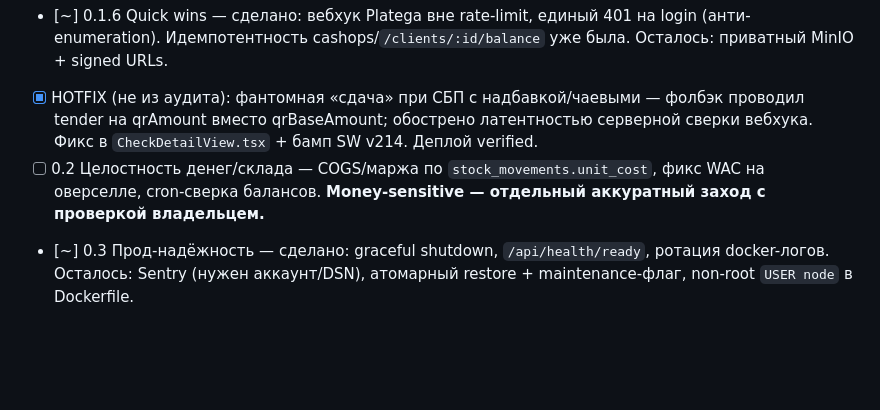
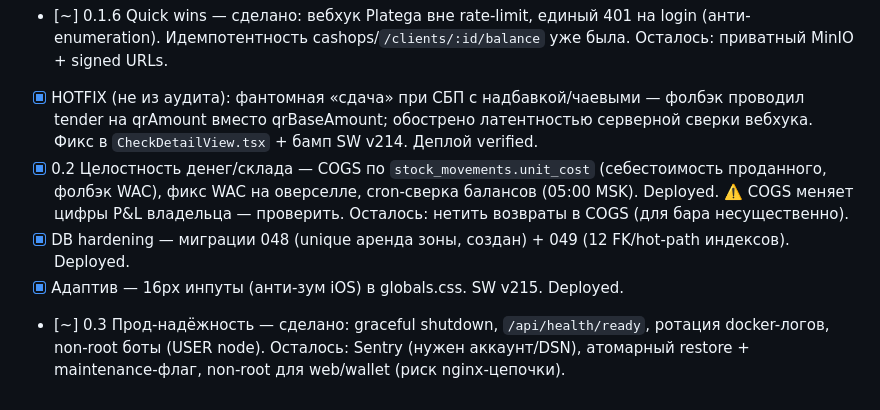
Before and after one commit to superkai-sdk1/Titan-HUB, a Markdown page: docs/audit/PLAN-PRODUCTION-SAAS.md, the part around the change. Rendered like a GitHub page; blank space fills up the shorter version.

Commit message:
docs(audit): прогресс — параллельный батч (COGS/WAC, миграции, адаптив, боты, balance-cron)
Co-Authored-By: Claude Opus 4.8 (1M context) <noreply@anthropic.com>

```diff
--- a/docs/audit/PLAN-PRODUCTION-SAAS.md
+++ b/docs/audit/PLAN-PRODUCTION-SAAS.md
@@ -275,5 +275,7 @@ Baseline-миграция (000) ──► Tenant-context (убрать синг
 - [x] 0.1.5 Двойная бронь зоны — app-guard «одна аренда на зону» (type-check ✓). Follow-up: partial unique index `checks(space_id) WHERE status='open'` + dedup.
 - [~] 0.1.6 Quick wins — сделано: вебхук Platega вне rate-limit, единый 401 на login (анти-enumeration). Идемпотентность cashops/`/clients/:id/balance` уже была. Осталось: приватный MinIO + signed URLs.
 - [x] HOTFIX (не из аудита): фантомная «сдача» при СБП с надбавкой/чаевыми — фолбэк проводил tender на qrAmount вместо qrBaseAmount; обострено латентностью серверной сверки вебхука. Фикс в `CheckDetailView.tsx` + бамп SW v214. Деплой verified.
-- [ ] 0.2 Целостность денег/склада — COGS/маржа по `stock_movements.unit_cost`, фикс WAC на оверселле, cron-сверка балансов. **Money-sensitive — отдельный аккуратный заход с проверкой владельцем.**
-- [~] 0.3 Прод-надёжность — сделано: graceful shutdown, `/api/health/ready`, ротация docker-логов. Осталось: Sentry (нужен аккаунт/DSN), атомарный restore + maintenance-флаг, non-root `USER node` в Dockerfile.
+- [x] 0.2 Целостность денег/склада — COGS по `stock_movements.unit_cost` (себестоимость проданного, фолбэк WAC), фикс WAC на оверселле, cron-сверка балансов (05:00 MSK). Deployed. ⚠️ COGS меняет цифры P&L владельца — проверить. Осталось: нетить возвраты в COGS (для бара несущественно).
+- [x] DB hardening — миграции 048 (unique аренда зоны, создан) + 049 (12 FK/hot-path индексов). Deployed.
+- [x] Адаптив — 16px инпуты (анти-зум iOS) в globals.css. SW v215. Deployed.
+- [~] 0.3 Прод-надёжность — сделано: graceful shutdown, `/api/health/ready`, ротация docker-логов, non-root боты (USER node). Осталось: Sentry (нужен аккаунт/DSN), атомарный restore + maintenance-флаг, non-root для web/wallet (риск nginx-цепочки).
```
